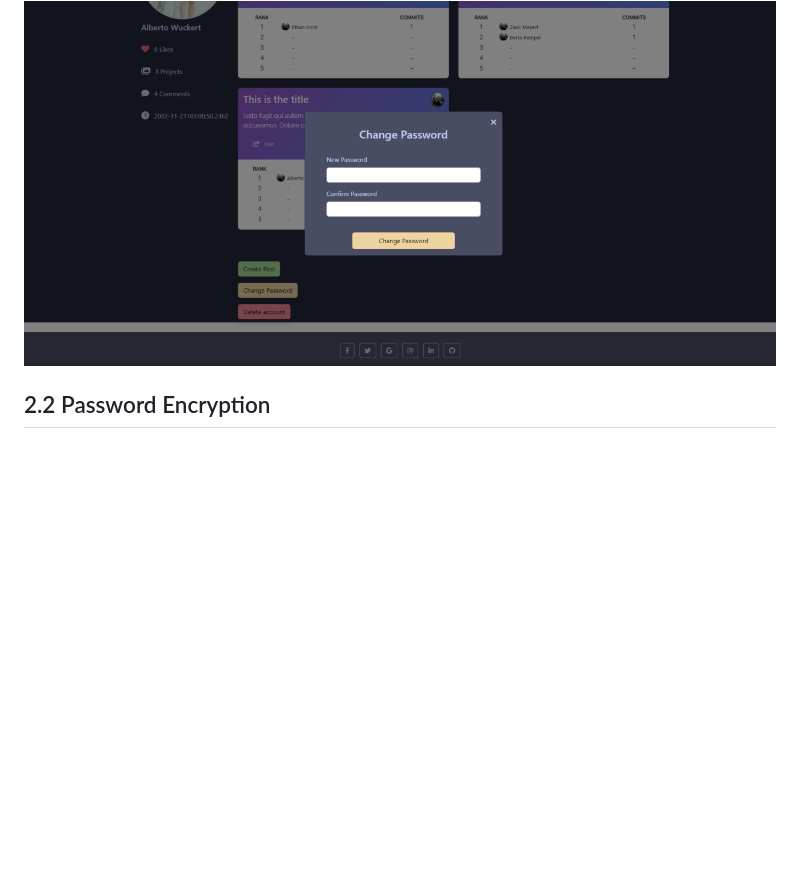
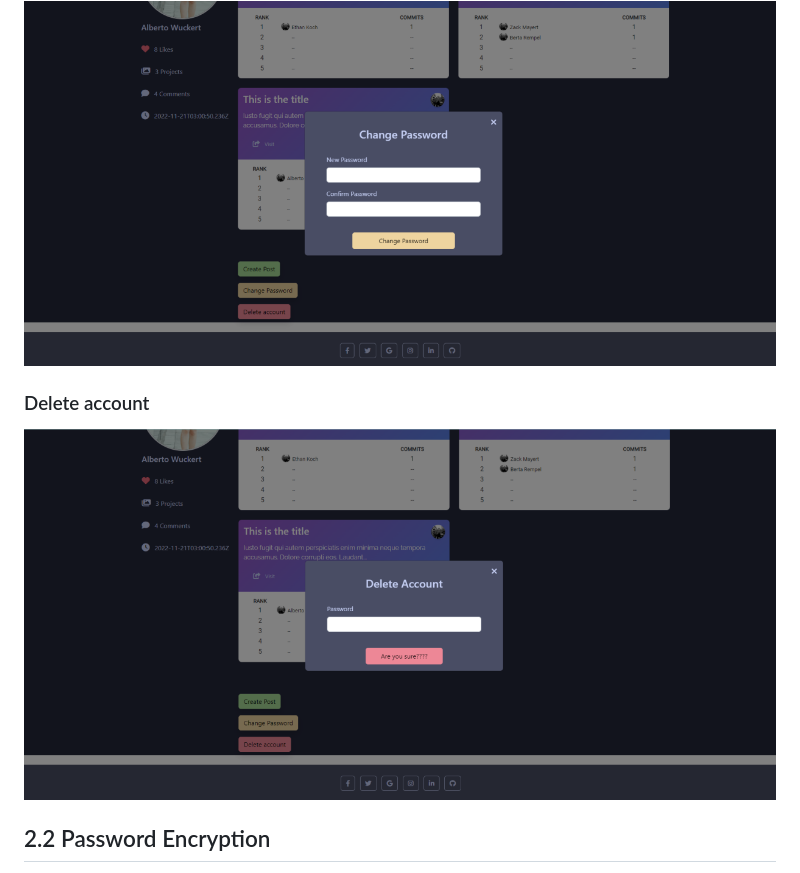
Before and after one commit to HieuHongHao/326Project, a Markdown page: docs/milestone3.md, the part around the change. GitHub-like rendering; pictures changed too: demos/3_delete_account.png (added); blank space fills up the shorter version.

Commit message:
Fsdf

````diff
--- a/docs/milestone3.md
+++ b/docs/milestone3.md
@@ -187,6 +187,9 @@
 ### Update password
 <img src="../demos/3_update_passwords.png">
 
+### Delete account
+<img src="../demos/3_delete_account.png">
+
 ## 2.2 Password Encryption
 
 Passwords are encrypted using SHA256 (1-way encryption). During login we encrypt the string and compare it with the password stored in the database (this password is already encrypted). You can see this in ```modal.js```:
````
